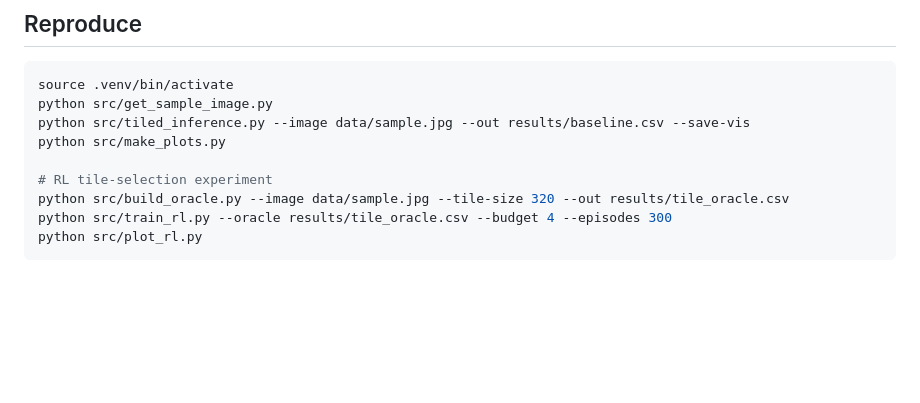
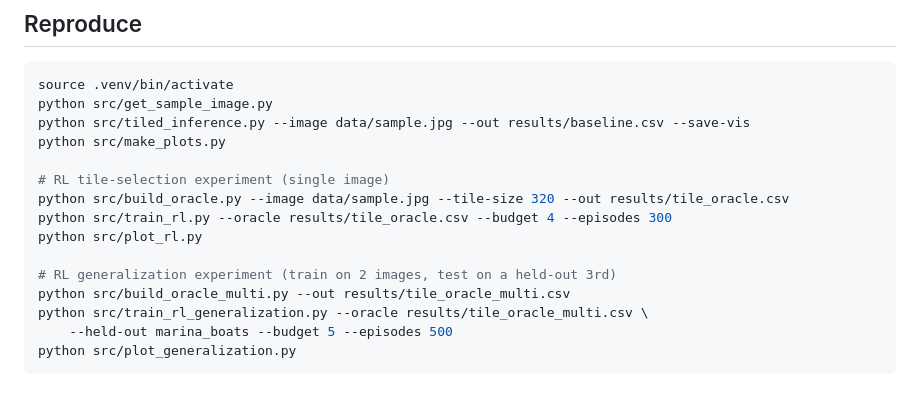
Before and after one commit to Krishiv111/odlc-small-object-search, a Markdown page: RESULTS.md, the part around one of its changes. Rendered like a GitHub page; blank space fills up the shorter version.

````diff
--- a/RESULTS.md
+++ b/RESULTS.md
@@ -126,8 +168,14 @@ python src/get_sample_image.py
 python src/tiled_inference.py --image data/sample.jpg --out results/baseline.csv --save-vis
 python src/make_plots.py
 
-# RL tile-selection experiment
+# RL tile-selection experiment (single image)
 python src/build_oracle.py --image data/sample.jpg --tile-size 320 --out results/tile_oracle.csv
 python src/train_rl.py --oracle results/tile_oracle.csv --budget 4 --episodes 300
 python src/plot_rl.py
+
+# RL generalization experiment (train on 2 images, test on a held-out 3rd)
+python src/build_oracle_multi.py --out results/tile_oracle_multi.csv
+python src/train_rl_generalization.py --oracle results/tile_oracle_multi.csv \
+    --held-out marina_boats --budget 5 --episodes 500
+python src/plot_generalization.py
 ```
````
Also changed, not shown: other parts of RESULTS.md (+50 -8 lines), README.md (+15 -0 lines), results/plots/rl_generalization.png (added), 8 other files.
